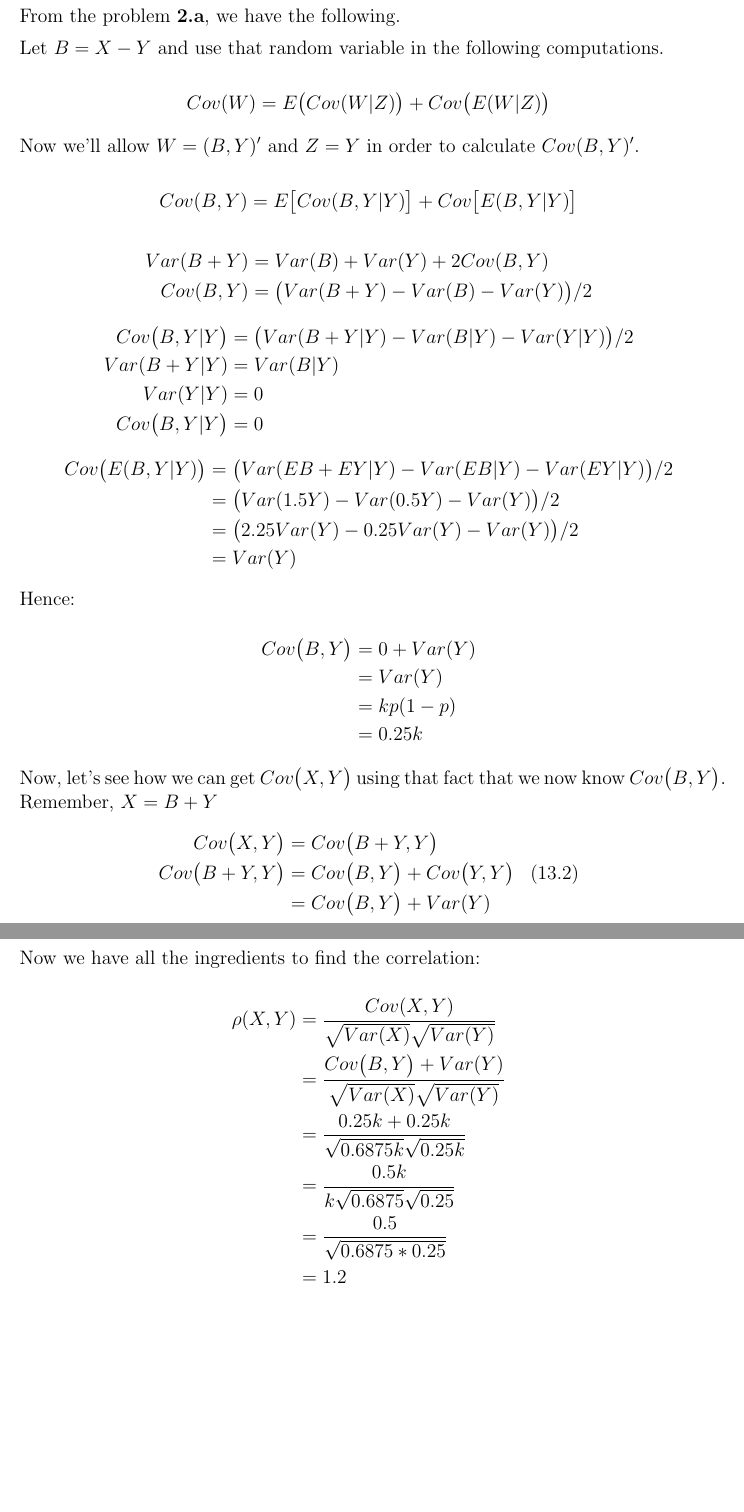
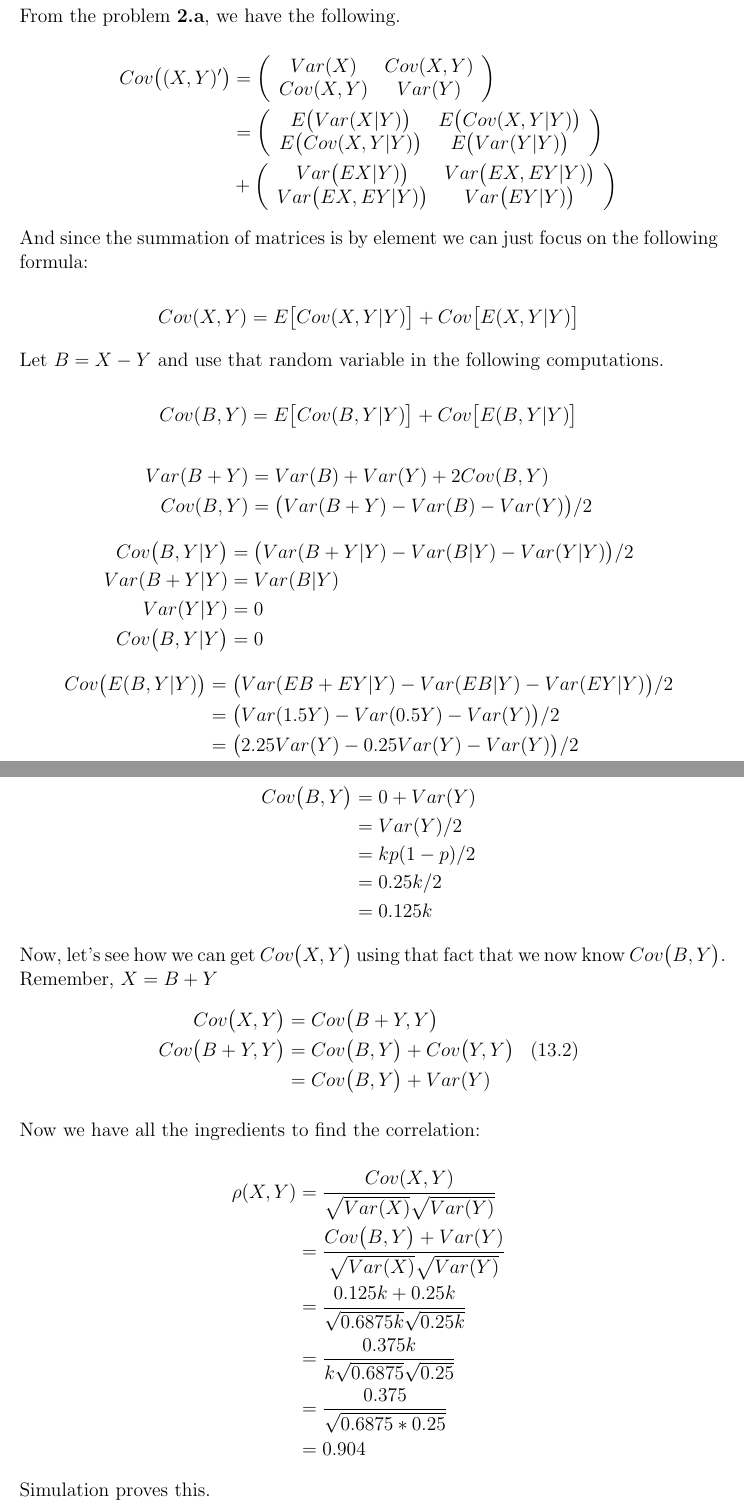
Before and after one commit to cjpatton/256, a LaTeX document (ps2/writeup.tex): two parts of pages 4 and 5 of 6, joined at a grey line, cut so that both start at the same text, the shorter picture padded with empty space. Compiled offline with pdfLaTeX.

Commit message:
fixed 2.b

```diff
--- a/ps2/writeup.tex
+++ b/ps2/writeup.tex
@@ -126,15 +126,39 @@ First, just an equation to remind us of what we're actually trying to find here,
 
 From the problem \textbf{2.a}, we have the following.
 
-Let $B=X-Y$ and use that random variable in the following computations.
+\begin{equation*}
+	\begin{aligned}
+		Cov\big((X,Y)'\big) &=
+		 \left(
+		\begin{array}{cc}
+			Var(X) & Cov(X,Y)\\
+			Cov(X,Y) & Var(Y)
+		\end{array}
+		\right) \\
+		&= \left(
+		\begin{array}{cc}
+			E\big(Var(X|Y)\big) & E\big(Cov(X,Y|Y)\big) \\
+			E\big(Cov(X,Y|Y)\big) & E\big(Var(Y|Y)\big) \\
+		\end{array}
+		\right) \\
+		&+ \left(
+		\begin{array}{cc}
+			Var\big(EX|Y)\big) & Var\big(EX,EY|Y)\big) \\
+			Var\big(EX,EY|Y)\big) & Var\big(EY|Y)\big) \\
+		\end{array}
+		\right) \\
+	\end{aligned}
+\end{equation*}
+
+And since the summation of matrices is by element we can just focus on the following formula:
 
 \begin{equation*}
 	\begin{aligned}
-	Cov(W) &= E\big(Cov(W|Z)\big) + Cov\big(E(W|Z)\big)\\
+	Cov(X,Y) &= E\big[Cov(X,Y|Y)\big] + Cov\big[E(X,Y|Y)\big]\\
 	\end{aligned}
 \end{equation*}
 
-Now we'll allow $W=(B,Y)'$ and $Z=Y$ in order to calculate $Cov(B,Y)'$.
+Let $B=X-Y$ and use that random variable in the following computations.
 
 \begin{equation*}
 	\begin{aligned}
@@ -163,7 +187,7 @@ Now we'll allow $W=(B,Y)'$ and $Z=Y$ in order to calculate $Cov(B,Y)'$.
 	Cov\big(E(B,Y|Y)\big) &= \big(Var(EB + EY|Y) - Var(EB|Y) - Var(EY|Y)\big)/2 \\
 	        &= \big(Var(1.5Y) - Var(0.5Y) - Var(Y)\big)/2 \\
 	        &= \big(2.25Var(Y) - 0.25Var(Y) - Var(Y)\big)/2 \\
-	        &= Var(Y) \\
+	        &= Var(Y)/2 \\
 	\end{aligned}
 \end{equation*}
 
@@ -172,9 +196,10 @@ Hence:
 \begin{equation*}
 	\begin{aligned}
 	Cov\big(B,Y\big) &= 0 + Var(Y)\\
-	&= Var(Y)\\
-	&= kp(1-p)\\
-	&= 0.25k\\
+	&= Var(Y)/2\\
+	&= kp(1-p)/2\\
+	&= 0.25k/2\\
+	&= 0.125k\\
 	\end{aligned}
 \end{equation*}
 
@@ -194,13 +219,14 @@ Now we have all the ingredients to find the correlation:
 	\begin{aligned}
 	\rho(X,Y) &= \frac{Cov(X, Y)}{\sqrt{Var(X)}\sqrt{Var(Y)}} \\
 	       &= \frac{Cov\big(B,Y\big) + Var(Y)}{\sqrt{Var(X)}\sqrt{Var(Y)}} \\
-	       &= \frac{0.25k + 0.25k}{\sqrt{0.6875k}\sqrt{0.25k}} \\
-	       &= \frac{0.5k}{k\sqrt{0.6875}\sqrt{0.25}} \\
-	       &= \frac{0.5}{\sqrt{0.6875*0.25}} \\
-	       &= 1.2\\
+	       &= \frac{0.125k + 0.25k}{\sqrt{0.6875k}\sqrt{0.25k}} \\
+	       &= \frac{0.375k}{k\sqrt{0.6875}\sqrt{0.25}} \\
+	       &= \frac{0.375}{\sqrt{0.6875*0.25}} \\
+	       &= 0.904\\
 	\end{aligned}
 \end{equation*}
 
+Simulation proves this.
 
 \pagebreak
 \textbf{Problem 3}
```
